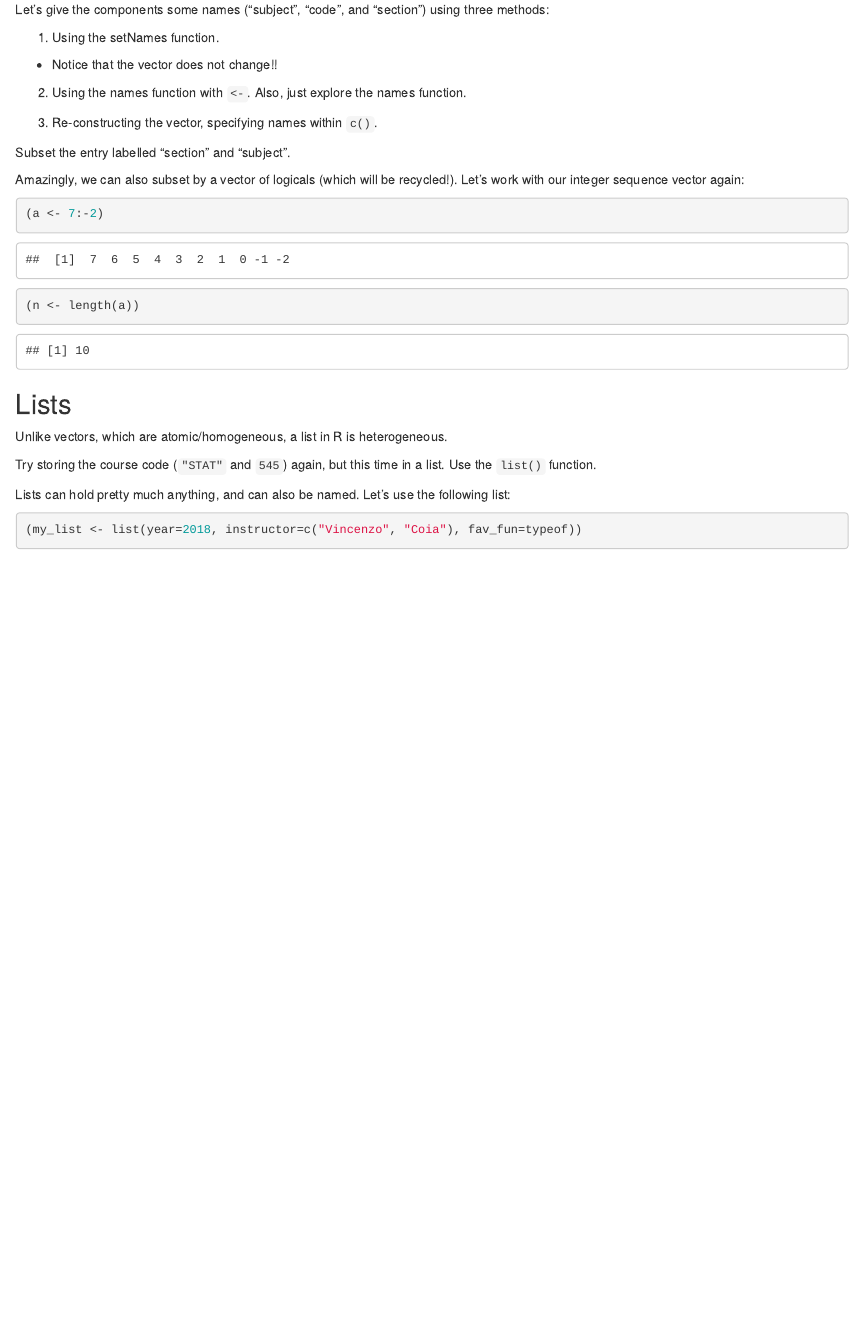
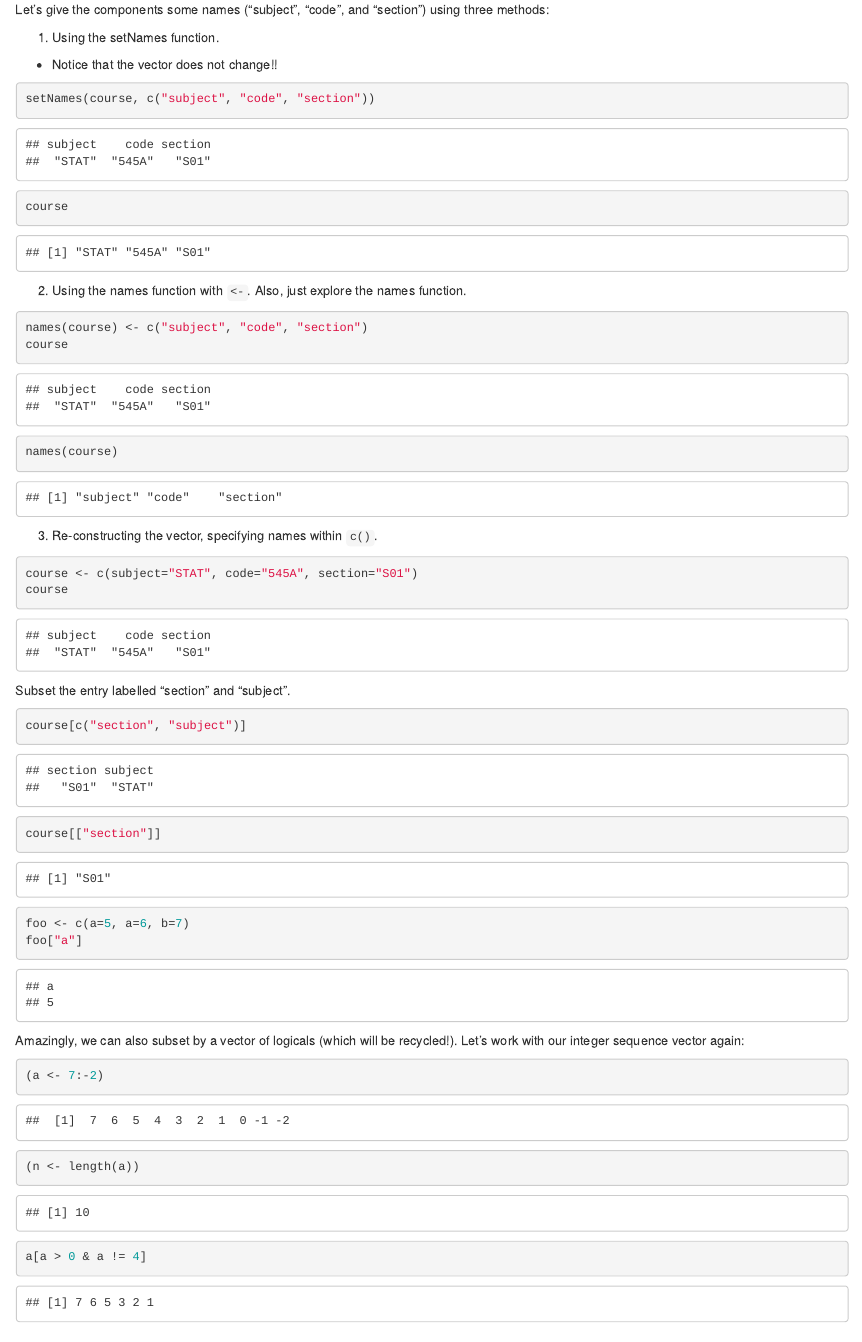
Before and after one commit to slumnitz/STAT545_participation, an R Markdown document (cm011/cm011-exercise.Rmd): the page in a window 1100 px wide, from 6540 px down. Rendered offline with R 4.5, knitr and Pandoc, with nearby package versions; drawn as R Markdown's standard HTML page in place of the format the file asks for; some code elsewhere in the file could not run offline.

Commit message:
finish part 1

````diff
--- a/cm011/cm011-exercise.Rmd
+++ b/cm011/cm011-exercise.Rmd
@@ -192,27 +192,34 @@ Let's give the components some names ("subject", "code", and "section") using th
 - Notice that the vector does not change!!
 
 ```{r}
-
+setNames(course, c("subject", "code", "section"))
+course
 ```
 
 
 2. Using the names function with `<-`. Also, just explore the names function.
 
 ```{r}
-
+names(course) <- c("subject", "code", "section")
+course
+names(course)
 ```
 
 3. Re-constructing the vector, specifying names within `c()`.
 
 ```{r}
-
+course <- c(subject="STAT", code="545A", section="S01")
+course
 ```
 
 
 Subset the entry labelled "section" and "subject".
 
 ```{r}
-
+course[c("section", "subject")]
+course[["section"]]
+foo <- c(a=5, a=6, b=7)
+foo["a"]
 ```
 
 Amazingly, we can also subset by a vector of logicals (which will be recycled!). Let's work with our integer sequence vector again:
@@ -220,6 +227,7 @@ Amazingly, we can also subset by a vector of logicals (which will be recycled!).
 ```{r}
 (a <- 7:-2)
 (n <- length(a))
+a[a > 0 & a != 4]
 ```
 
 ## Lists
````
Also changed, not shown: cm011/cm011-exercise.Rmd (10 more changed lines).
